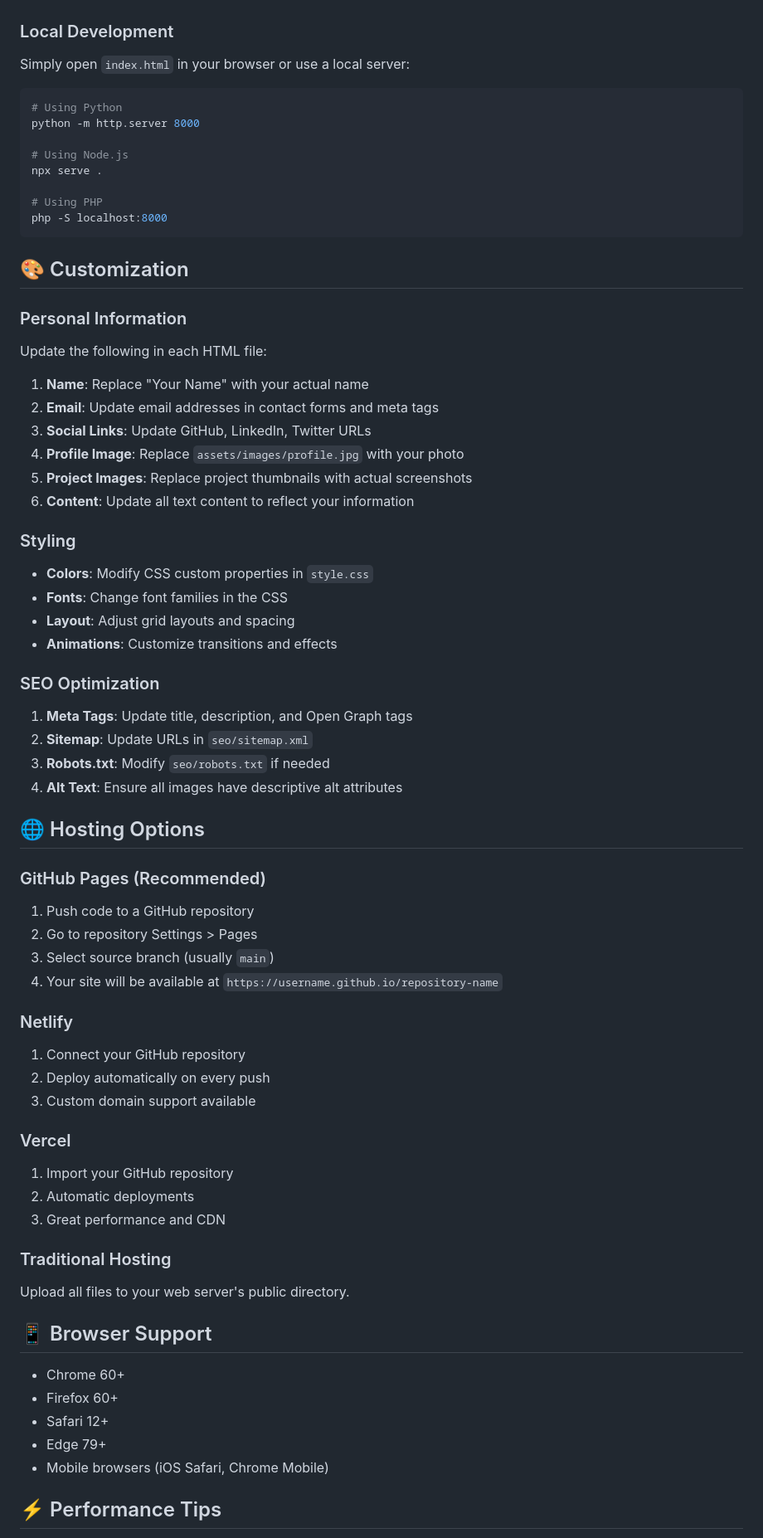
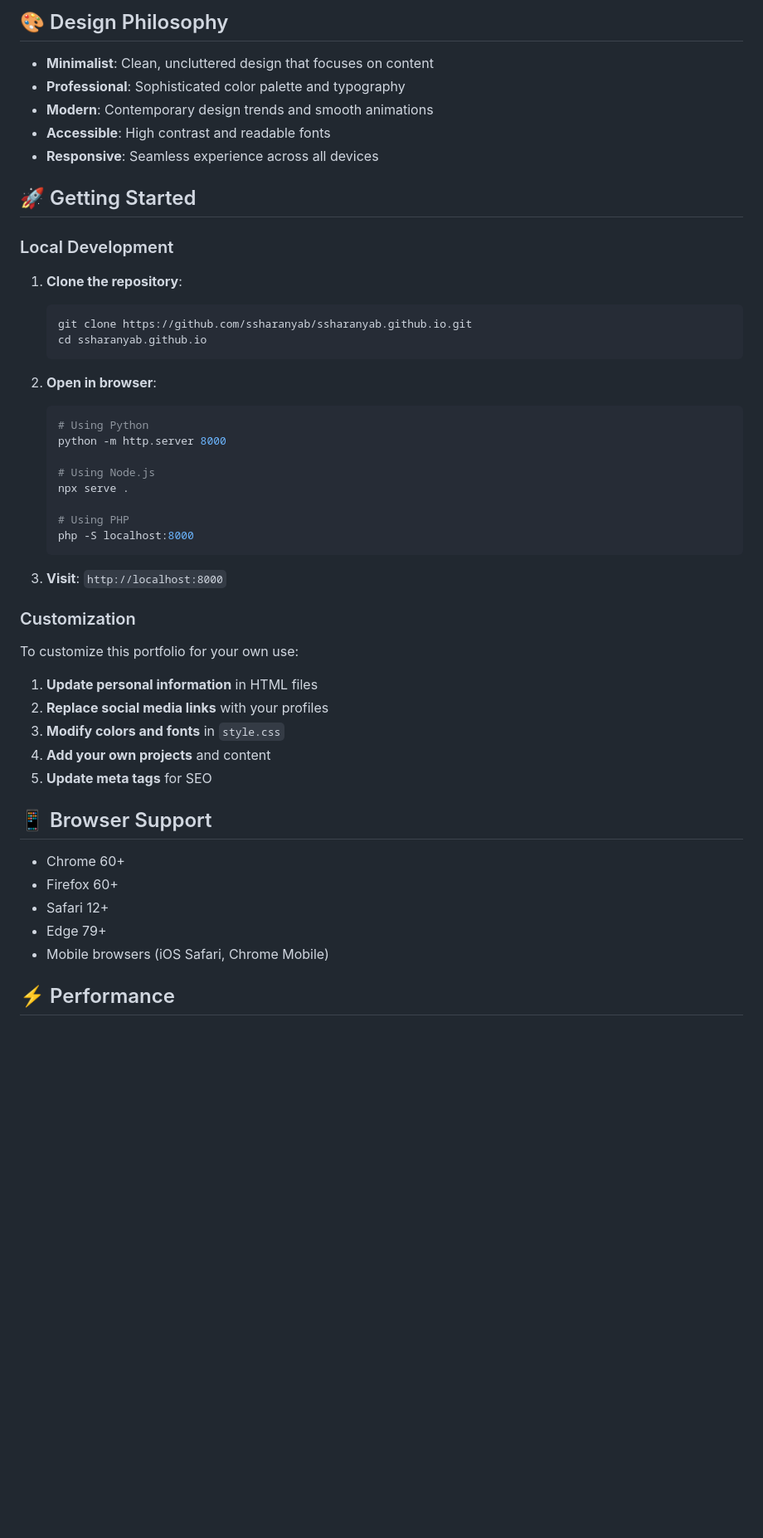
Before and after one commit to ssharanyab/ssharanyab.github.io, a Markdown page: README.md, the part around the change printed below. Shown: that part at 83% size. Drawn GitHub-style; blank space fills up the shorter version.

````diff
--- a/README.md
+++ b/README.md
@@ -46,70 +76,44 @@ portfolio/
+## 🎨 Design Philosophy
+
+- **Minimalist**: Clean, uncluttered design that focuses on content
+- **Professional**: Sophisticated color palette and typography
+- **Modern**: Contemporary design trends and smooth animations
+- **Accessible**: High contrast and readable fonts
+- **Responsive**: Seamless experience across all devices
+
+## 🚀 Getting Started
 
 ### Local Development
 
-Simply open `index.html` in your browser or use a local server:
+1. **Clone the repository**:
+   ```bash
+   git clone https://github.com/ssharanyab/ssharanyab.github.io.git
+   cd ssharanyab.github.io
+   ```
 
-```bash
-# Using Python
-python -m http.server 8000
+2. **Open in browser**:
+   ```bash
+   # Using Python
+   python -m http.server 8000
 
-# Using Node.js
-npx serve .
+   # Using Node.js
+   npx serve .
 
-# Using PHP
-php -S localhost:8000
-```
+   # Using PHP
+   php -S localhost:8000
+   ```
 
-## 🎨 Customization
+3. **Visit**: `http://localhost:8000`
 
-### Personal Information
+### Customization
 
-Update the following in each HTML file:
+To customize this portfolio for your own use:
 
-1. **Name**: Replace "Your Name" with your actual name
-2. **Email**: Update email addresses in contact forms and meta tags
-3. **Social Links**: Update GitHub, LinkedIn, Twitter URLs
-4. **Profile Image**: Replace `assets/images/profile.jpg` with your photo
-5. **Project Images**: Replace project thumbnails with actual screenshots
-6. **Content**: Update all text content to reflect your information
-
-### Styling
-
-- **Colors**: Modify CSS custom properties in `style.css`
-- **Fonts**: Change font families in the CSS
-- **Layout**: Adjust grid layouts and spacing
-- **Animations**: Customize transitions and effects
-
-### SEO Optimization
-
-1. **Meta Tags**: Update title, description, and Open Graph tags
-2. **Sitemap**: Update URLs in `seo/sitemap.xml`
-3. **Robots.txt**: Modify `seo/robots.txt` if needed
-4. **Alt Text**: Ensure all images have descriptive alt attributes
-
-## 🌐 Hosting Options
-
-### GitHub Pages (Recommended)
-
-1. Push code to a GitHub repository
-2. Go to repository Settings > Pages
-3. Select source branch (usually `main`)
-4. Your site will be available at `https://username.github.io/repository-name`
-
-### Netlify
-
-1. Connect your GitHub repository
-2. Deploy automatically on every push
-3. Custom domain support available
-
-### Vercel
-
-1. Import your GitHub repository
-2. Automatic deployments
-3. Great performance and CDN
-
-### Traditional Hosting
-
-Upload all files to your web server's public directory.
+1. **Update personal information** in HTML files
+2. **Replace social media links** with your profiles
+3. **Modify colors and fonts** in `style.css`
+4. **Add your own projects** and content
+5. **Update meta tags** for SEO
 
 ## 📱 Browser Support
 
@@ -119,5 +123,5 @@ Upload all files to your web server's public directory.
 - Edge 79+
 - Mobile browsers (iOS Safari, Chrome Mobile)
 
-## ⚡ Performance Tips
+## ⚡ Performance
 
````
Also changed, not shown: other parts of README.md (+72 -89 lines).
